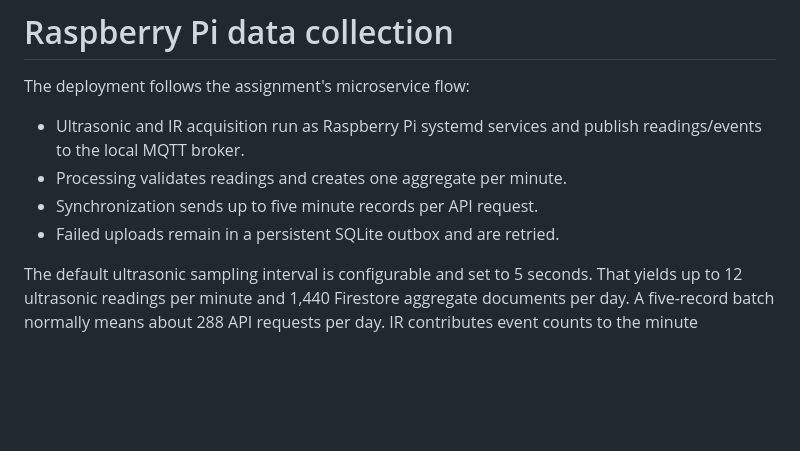
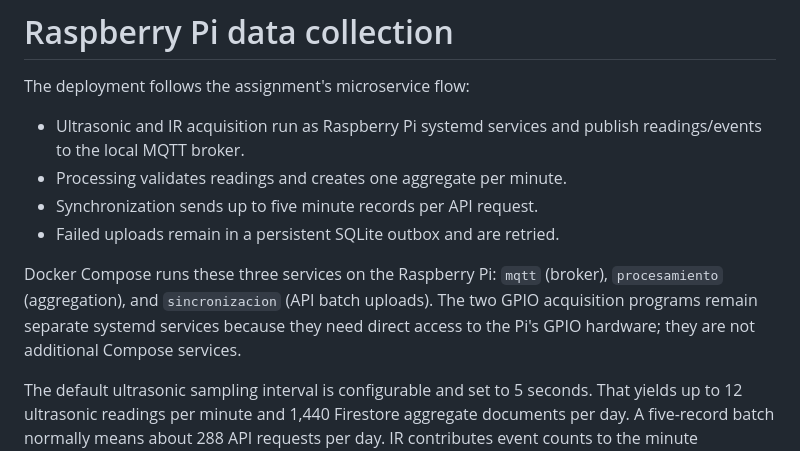
Before and after one commit to Matias2004-cmd/Estacionamiento-Inteligente, a Markdown page: raspberry/README.md, the part around one of its changes. Rendered like a GitHub page; blank space fills up the shorter version.

```diff
--- a/raspberry/README.md
+++ b/raspberry/README.md
@@ -7,6 +7,12 @@ The deployment follows the assignment's microservice flow:
 - Processing validates readings and creates one aggregate per minute.
 - Synchronization sends up to five minute records per API request.
 - Failed uploads remain in a persistent SQLite outbox and are retried.
+
+Docker Compose runs these three services on the Raspberry Pi:
+`mqtt` (broker), `procesamiento` (aggregation), and `sincronizacion` (API
+batch uploads). The two GPIO acquisition programs remain separate systemd
+services because they need direct access to the Pi's GPIO hardware; they are
+not additional Compose services.
 
 The default ultrasonic sampling interval is configurable and set to 5 seconds.
 That yields up to 12 ultrasonic readings per minute and 1,440 Firestore
```
Also changed, not shown: other parts of raspberry/README.md (+66 -3 lines).
